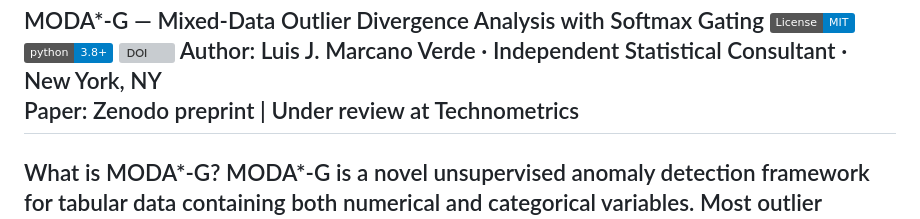
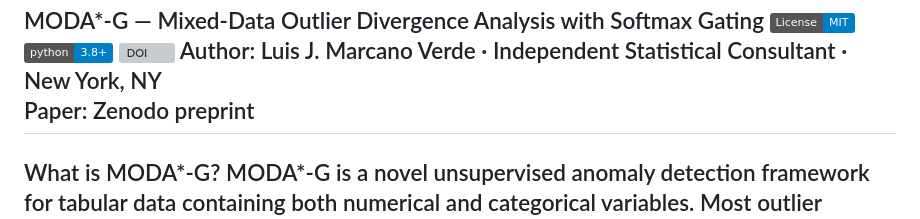
Before and after one commit to LuisJMarcanoVerde/MODA-Star-G, a Markdown page: README.md, the part around the change. GitHub-like rendering; badges without logos; grey boxes are pictures that could not be loaded.

```diff
--- a/README.md
+++ b/README.md
@@ -3,7 +3,7 @@ MODA*-G — Mixed-Data Outlier Divergence Analysis with Softmax Gating
 ![Python 3.8+](https://img.shields.io/badge/python-3.8+-blue.svg)
 ![DOI](https://zenodo.org/badge/DOI/10.5281/zenodo.XXXXXXX.svg)
 Author: Luis J. Marcano Verde · Independent Statistical Consultant · New York, NY
-Paper: Zenodo preprint | Under review at Technometrics
+Paper: Zenodo preprint
 ---
 What is MODA*-G?
 MODA*-G is a novel unsupervised anomaly detection framework for tabular
```
